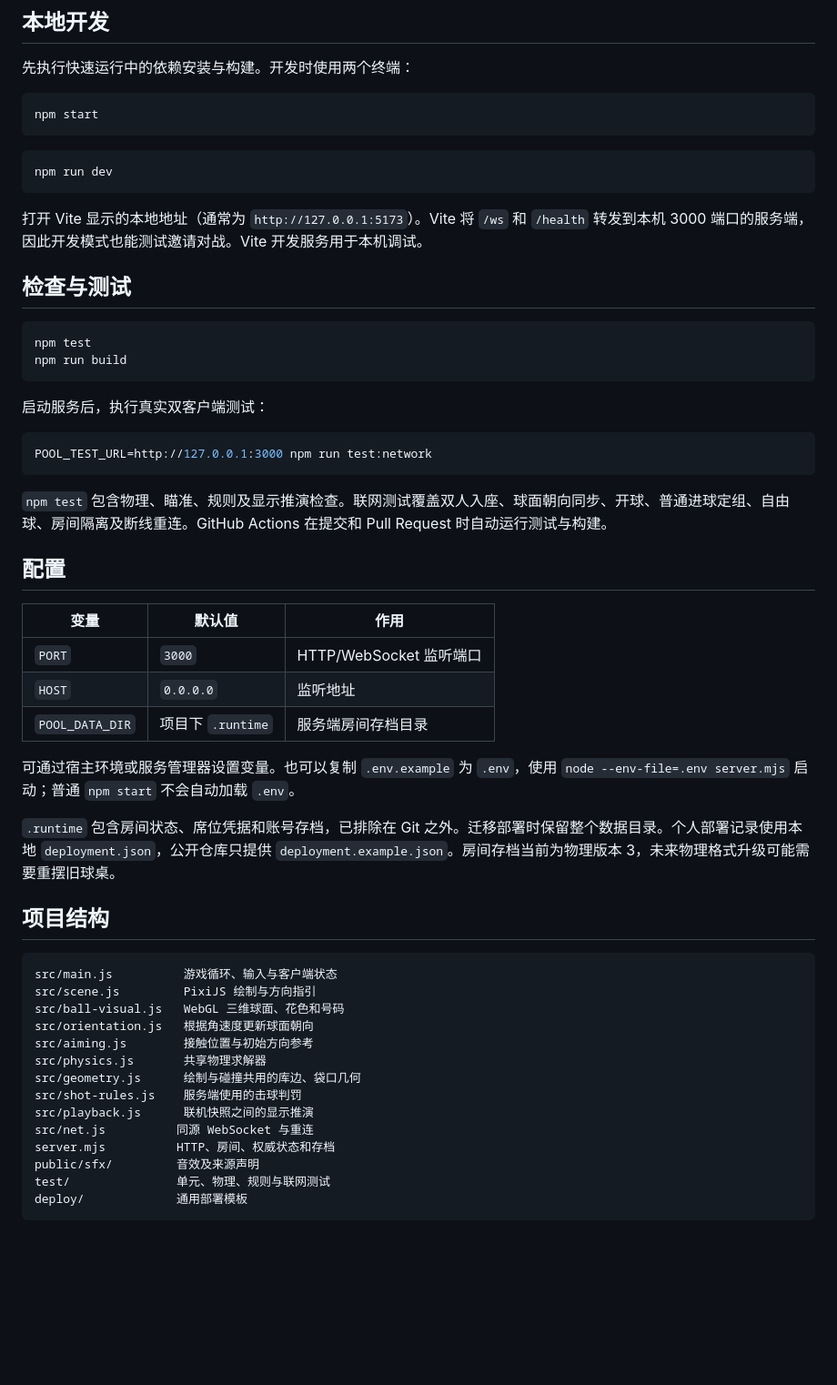
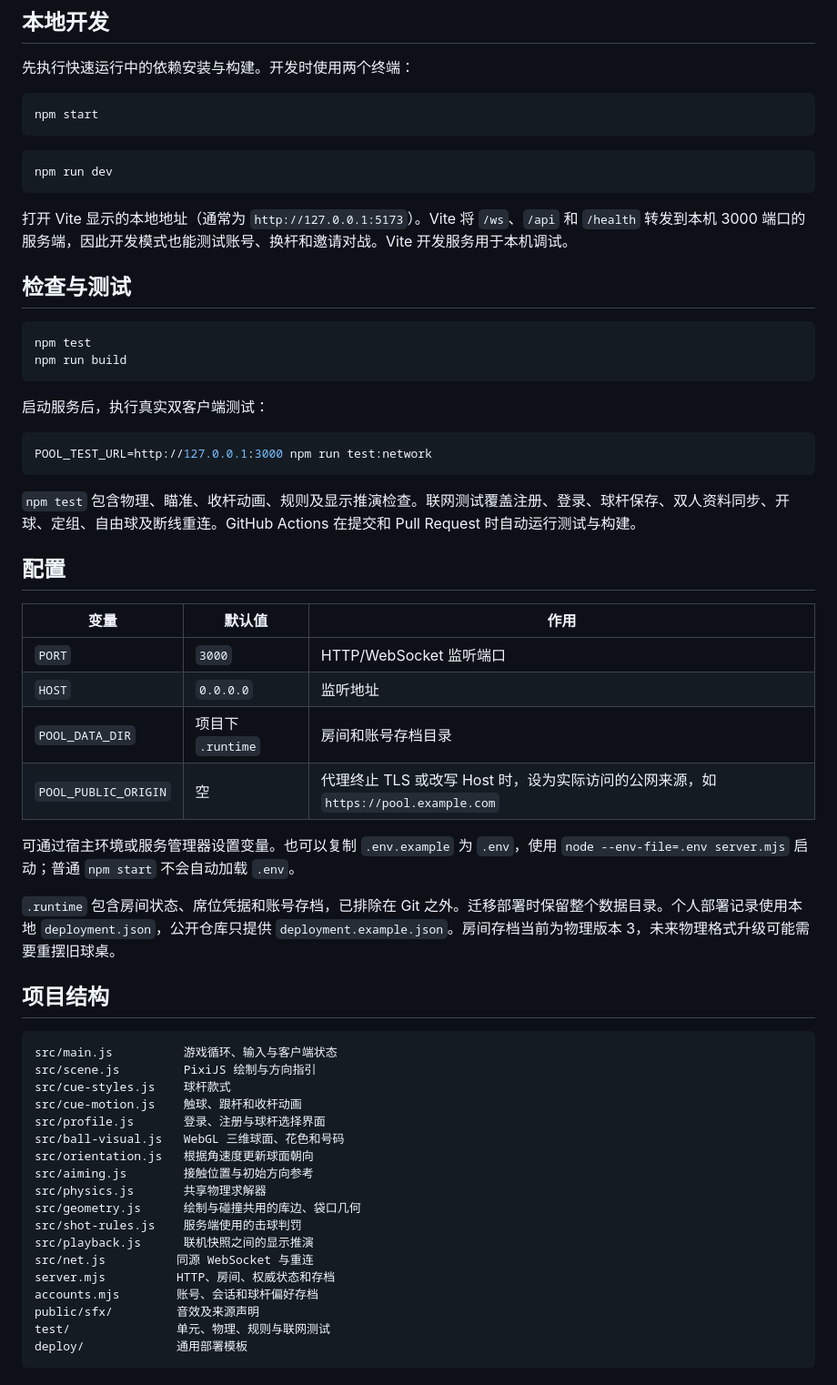
Before and after one commit to sSs-Lucky/rainbow-pool, a Markdown page: README.md, the part around one of its changes. Shown at 91% size. GitHub-like rendering; blank space fills up the shorter version.

````diff
--- a/README.md
+++ b/README.md
@@ -71,7 +80,7 @@ npm start
 npm run dev
 ```
 
-打开 Vite 显示的本地地址（通常为 `http://127.0.0.1:5173`）。Vite 将 `/ws` 和 `/health` 转发到本机 3000 端口的服务端，因此开发模式也能测试邀请对战。Vite 开发服务用于本机调试。
+打开 Vite 显示的本地地址（通常为 `http://127.0.0.1:5173`）。Vite 将 `/ws`、`/api` 和 `/health` 转发到本机 3000 端口的服务端，因此开发模式也能测试账号、换杆和邀请对战。Vite 开发服务用于本机调试。
 
 ## 检查与测试
 
@@ -86,7 +95,7 @@ npm run build
 POOL_TEST_URL=http://127.0.0.1:3000 npm run test:network
 ```
 
-`npm test` 包含物理、瞄准、规则及显示推演检查。联网测试覆盖双人入座、球面朝向同步、开球、普通进球定组、自由球、房间隔离及断线重连。GitHub Actions 在提交和 Pull Request 时自动运行测试与构建。
+`npm test` 包含物理、瞄准、收杆动画、规则及显示推演检查。联网测试覆盖注册、登录、球杆保存、双人资料同步、开球、定组、自由球及断线重连。GitHub Actions 在提交和 Pull Request 时自动运行测试与构建。
 
 ## 配置
 
@@ -94,7 +103,8 @@ POOL_TEST_URL=http://127.0.0.1:3000 npm run test:network
 | --- | --- | --- |
 | `PORT` | `3000` | HTTP/WebSocket 监听端口 |
 | `HOST` | `0.0.0.0` | 监听地址 |
-| `POOL_DATA_DIR` | 项目下 `.runtime` | 服务端房间存档目录 |
+| `POOL_DATA_DIR` | 项目下 `.runtime` | 房间和账号存档目录 |
+| `POOL_PUBLIC_ORIGIN` | 空 | 代理终止 TLS 或改写 Host 时，设为实际访问的公网来源，如 `https://pool.example.com` |
 
 可通过宿主环境或服务管理器设置变量。也可以复制 `.env.example` 为 `.env`，使用 `node --env-file=.env server.mjs` 启动；普通 `npm start` 不会自动加载 `.env`。
 
@@ -105,6 +115,9 @@ POOL_TEST_URL=http://127.0.0.1:3000 npm run test:network
 ```text
 src/main.js          游戏循环、输入与客户端状态
 src/scene.js         PixiJS 绘制与方向指引
+src/cue-styles.js    球杆款式
+src/cue-motion.js    触球、跟杆和收杆动画
+src/profile.js       登录、注册与球杆选择界面
 src/ball-visual.js   WebGL 三维球面、花色和号码
 src/orientation.js   根据角速度更新球面朝向
 src/aiming.js        接触位置与初始方向参考
@@ -114,6 +127,7 @@ src/shot-rules.js    服务端使用的击球判罚
 src/playback.js      联机快照之间的显示推演
 src/net.js          同源 WebSocket 与重连
 server.mjs          HTTP、房间、权威状态和存档
+accounts.mjs        账号、会话和球杆偏好存档
 public/sfx/         音效及来源声明
 test/               单元、物理、规则与联网测试
 deploy/             通用部署模板
````
Also changed, not shown: other parts of README.md (+16 -7 lines), docs/cue-catalog.jpg (added), docs/gameplay.jpg.
